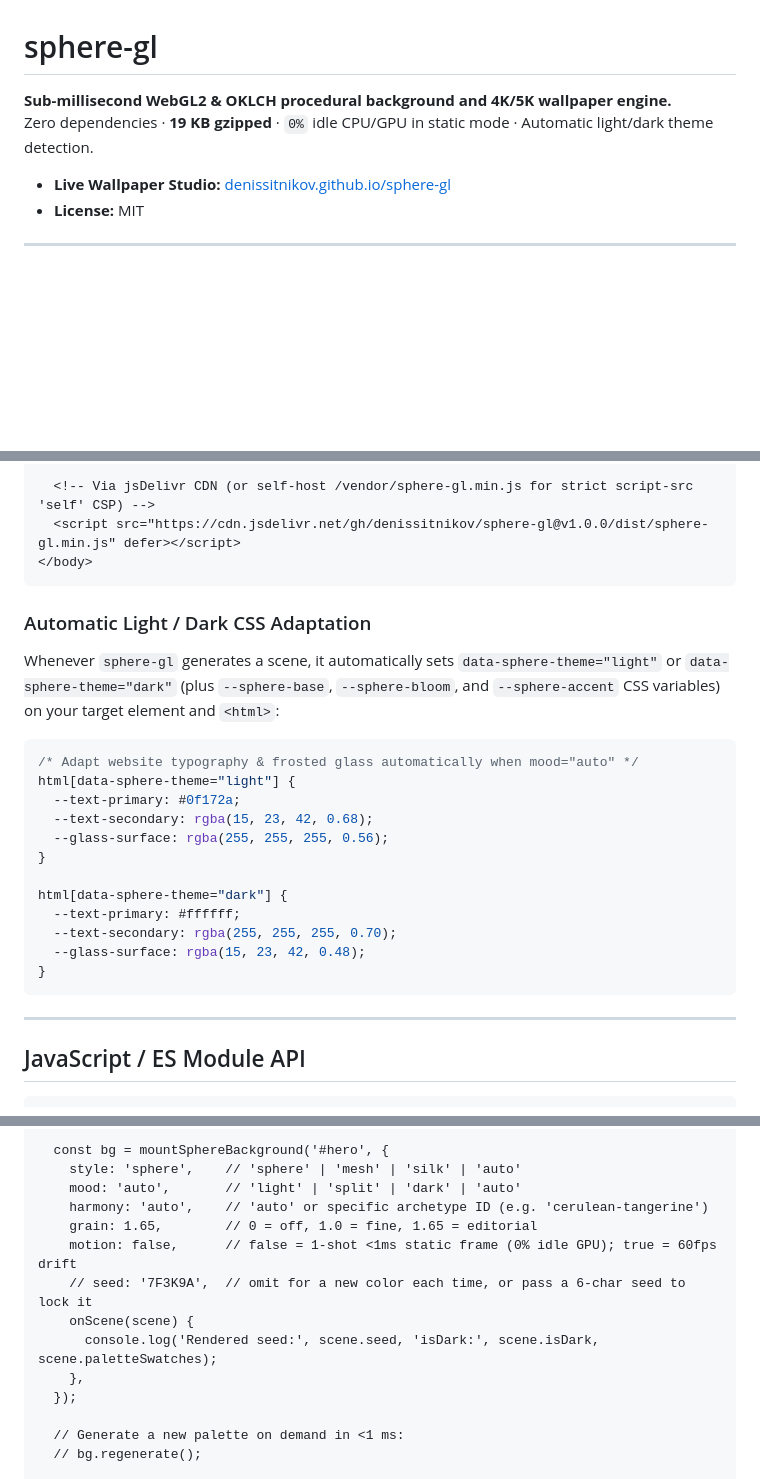
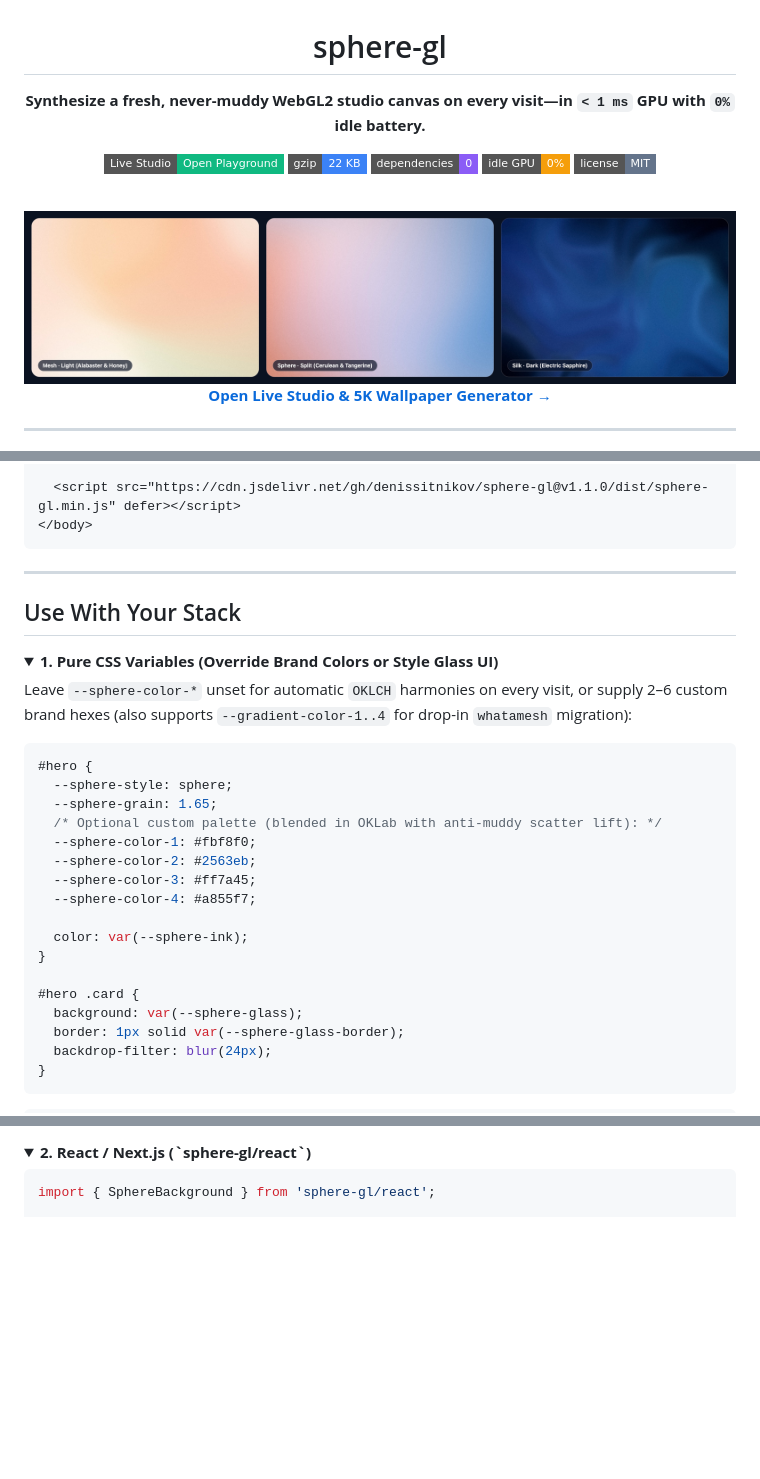
Before and after one commit to denissitnikov/sphere-gl, a Markdown page: README.md, 3 parts joined by grey strips. GitHub-like rendering; pictures changed too: assets/banner-showcase.jpg (added); folded sections open; badges without logos; blank space fills up the shorter version.

````diff
--- a/README.md
+++ b/README.md
@@ -1,7 +3,18 @@
 # sphere-gl
 
-**Sub-millisecond WebGL2 & OKLCH procedural background and 4K/5K wallpaper engine.**
-Zero dependencies · **19 KB gzipped** · `0%` idle CPU/GPU in static mode · Automatic light/dark theme detection.
+**Synthesize a fresh, never-muddy WebGL2 studio canvas on every visit—in `< 1 ms` GPU with `0%` idle battery.**
 
-- **Live Wallpaper Studio:** [denissitnikov.github.io/sphere-gl](https://denissitnikov.github.io/sphere-gl/)
-- **License:** MIT
+[![Live Studio](https://img.shields.io/badge/Live_Studio-Open_Playground-10b981?style=flat-square)](https://denissitnikov.github.io/sphere-gl/)
+[![Bundle Size](https://img.shields.io/badge/gzip-22_KB-3b82f6?style=flat-square)](https://github.com/denissitnikov/sphere-gl/releases)
+[![Dependencies](https://img.shields.io/badge/dependencies-0-8b5cf6?style=flat-square)](#)
+[![Idle GPU](https://img.shields.io/badge/idle_GPU-0%25-f59e0b?style=flat-square)](#)
+[![License: MIT](https://img.shields.io/badge/license-MIT-64748b?style=flat-square)](./LICENSE)
+
+<br />
+
+<a href="https://denissitnikov.github.io/sphere-gl/">
+  <img src="./assets/banner-showcase.jpg" alt="sphere-gl three rendering modes: Light Watercolor Mesh, Split Cerulean-Tangerine Sphere, and Dark Electric Sapphire Silk" width="100%" />
+</a>
+
+**[Open Live Studio & 5K Wallpaper Generator →](https://denissitnikov.github.io/sphere-gl/)**
+
@@ -43,30 +32,34 @@ Add `data-sphere-bg` to `<body>` (or any `<section>`/`<div>`) and include the sc
 
-  <!-- Via jsDelivr CDN (or self-host /vendor/sphere-gl.min.js for strict script-src 'self' CSP) -->
-  <script src="https://cdn.jsdelivr.net/gh/denissitnikov/sphere-gl@v1.0.0/dist/sphere-gl.min.js" defer></script>
+  <script src="https://cdn.jsdelivr.net/gh/denissitnikov/sphere-gl@v1.1.0/dist/sphere-gl.min.js" defer></script>
 </body>
-```
-
-### Automatic Light / Dark CSS Adaptation
-
-Whenever `sphere-gl` generates a scene, it automatically sets `data-sphere-theme="light"` or `data-sphere-theme="dark"` (plus `--sphere-base`, `--sphere-bloom`, and `--sphere-accent` CSS variables) on your target element and `<html>`:
-
-```css
-/* Adapt website typography & frosted glass automatically when mood="auto" */
-html[data-sphere-theme="light"] {
-  --text-primary: #0f172a;
-  --text-secondary: rgba(15, 23, 42, 0.68);
-  --glass-surface: rgba(255, 255, 255, 0.56);
-}
-
-html[data-sphere-theme="dark"] {
-  --text-primary: #ffffff;
-  --text-secondary: rgba(255, 255, 255, 0.70);
-  --glass-surface: rgba(15, 23, 42, 0.48);
-}
 ```
 
 ---
 
-## JavaScript / ES Module API
+## Use With Your Stack
 
+<details open>
+<summary><strong>1. Pure CSS Variables (Override Brand Colors or Style Glass UI)</strong></summary>
+
+Leave `--sphere-color-*` unset for automatic `OKLCH` harmonies on every visit, or supply 2–6 custom brand hexes (also supports `--gradient-color-1..4` for drop-in `whatamesh` migration):
+
+```css
+#hero {
+  --sphere-style: sphere;
+  --sphere-grain: 1.65;
+  /* Optional custom palette (blended in OKLab with anti-muddy scatter lift): */
+  --sphere-color-1: #fbf8f0;
+  --sphere-color-2: #2563eb;
+  --sphere-color-3: #ff7a45;
+  --sphere-color-4: #a855f7;
+
+  color: var(--sphere-ink);
+}
+
+#hero .card {
+  background: var(--sphere-glass);
+  border: 1px solid var(--sphere-glass-border);
+  backdrop-filter: blur(24px);
+}
+```
 ```html
@@ -75,16 +70,7 @@ html[data-sphere-theme="dark"] {
 
-  const bg = mountSphereBackground('#hero', {
-    style: 'sphere',    // 'sphere' | 'mesh' | 'silk' | 'auto'
-    mood: 'auto',       // 'light' | 'split' | 'dark' | 'auto'
-    harmony: 'auto',    // 'auto' or specific archetype ID (e.g. 'cerulean-tangerine')
-    grain: 1.65,        // 0 = off, 1.0 = fine, 1.65 = editorial
-    motion: false,      // false = 1-shot <1ms static frame (0% idle GPU); true = 60fps drift
-    // seed: '7F3K9A',  // omit for a new color each time, or pass a 6-char seed to lock it
-    onScene(scene) {
-      console.log('Rendered seed:', scene.seed, 'isDark:', scene.isDark, scene.paletteSwatches);
-    },
-  });
+<details>
+<summary><strong>2. React / Next.js (`sphere-gl/react`)</strong></summary>
 
-  // Generate a new palette on demand in <1 ms:
-  // bg.regenerate();
+```tsx
+import { SphereBackground } from 'sphere-gl/react';
 
````
Also changed, not shown: other parts of README.md (+98 -53 lines), assets/og-card.jpg (added), assets/oklab-vs-srgb.jpg (added), 14 other files.
